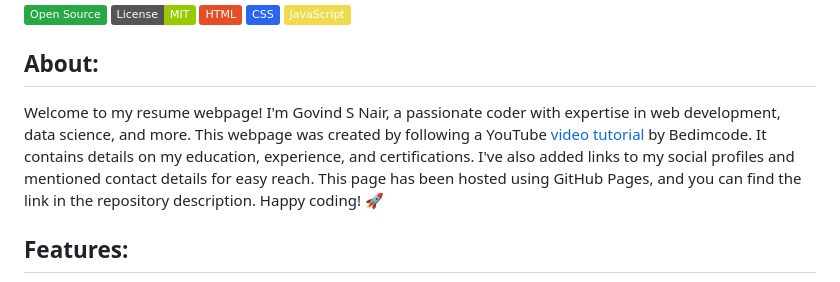
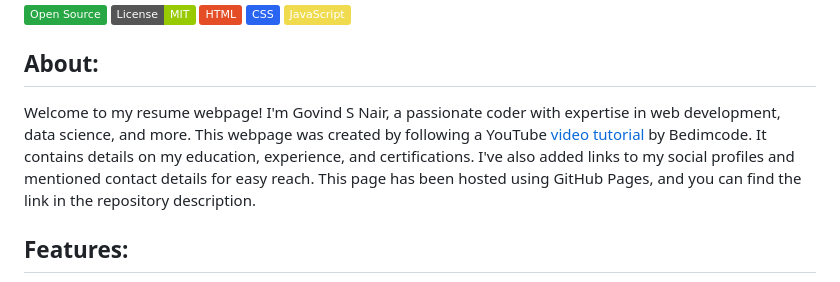
Before and after one commit to g0v1ndN/g0v1ndN.github.io, a Markdown page: README.md, the part around the change. GitHub-like rendering; badges without logos.

```diff
--- a/README.md
+++ b/README.md
@@ -18,7 +18,7 @@
 </div>
 
 ## About:
-Welcome to my resume webpage! I'm Govind S Nair, a passionate coder with expertise in web development, data science, and more. This webpage was created by following a YouTube <a href="https://www.youtube.com/watch?v=oYjseP_Qhv4">video tutorial</a> by Bedimcode. It contains details on my education, experience, and certifications. I've also added links to my social profiles and mentioned contact details for easy reach. This page has been hosted using GitHub Pages, and you can find the link in the repository description. Happy coding! 🚀
+Welcome to my resume webpage! I'm Govind S Nair, a passionate coder with expertise in web development, data science, and more. This webpage was created by following a YouTube <a href="https://www.youtube.com/watch?v=oYjseP_Qhv4">video tutorial</a> by Bedimcode. It contains details on my education, experience, and certifications. I've also added links to my social profiles and mentioned contact details for easy reach. This page has been hosted using GitHub Pages, and you can find the link in the repository description.
 
 ## Features:
 1. The use of CSS media queries allows a responsive layout for both desktop and mobile devices.
```
